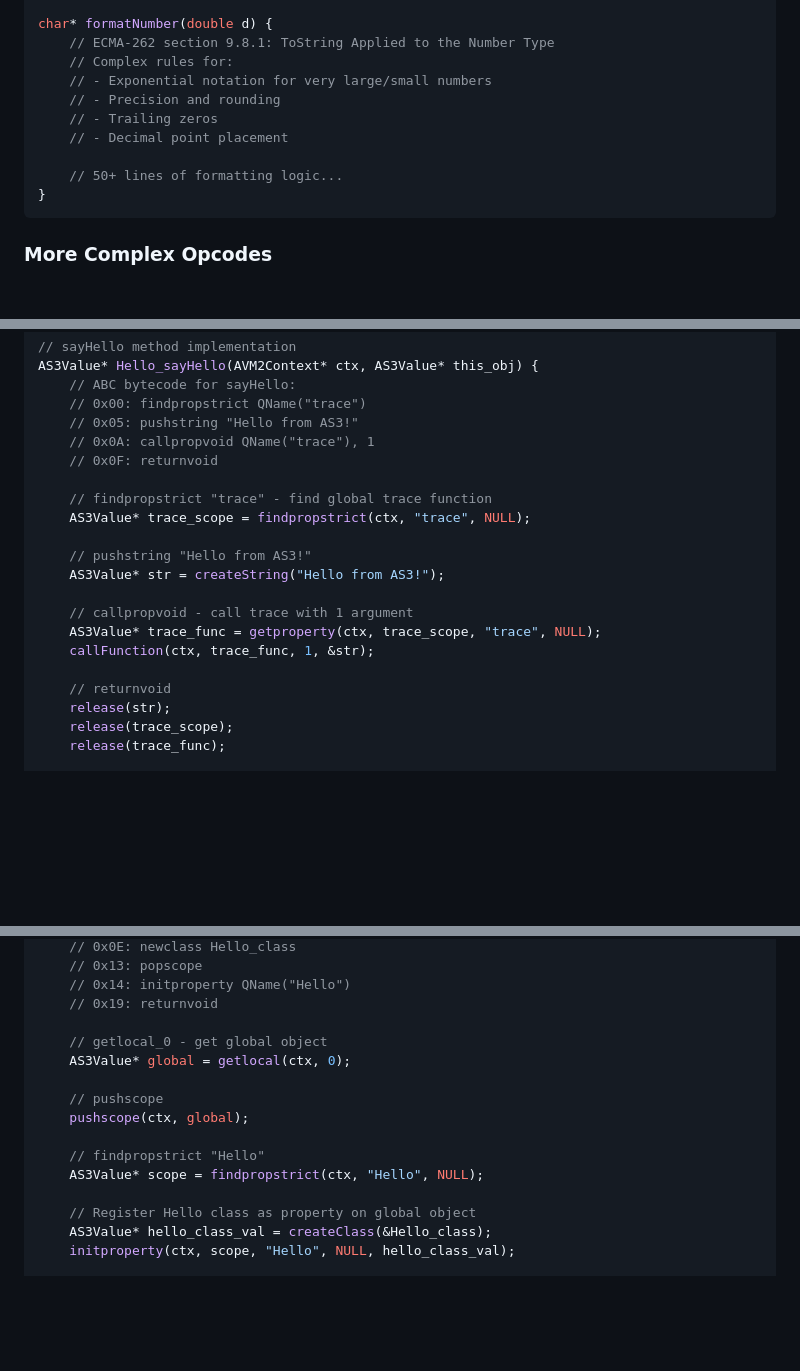
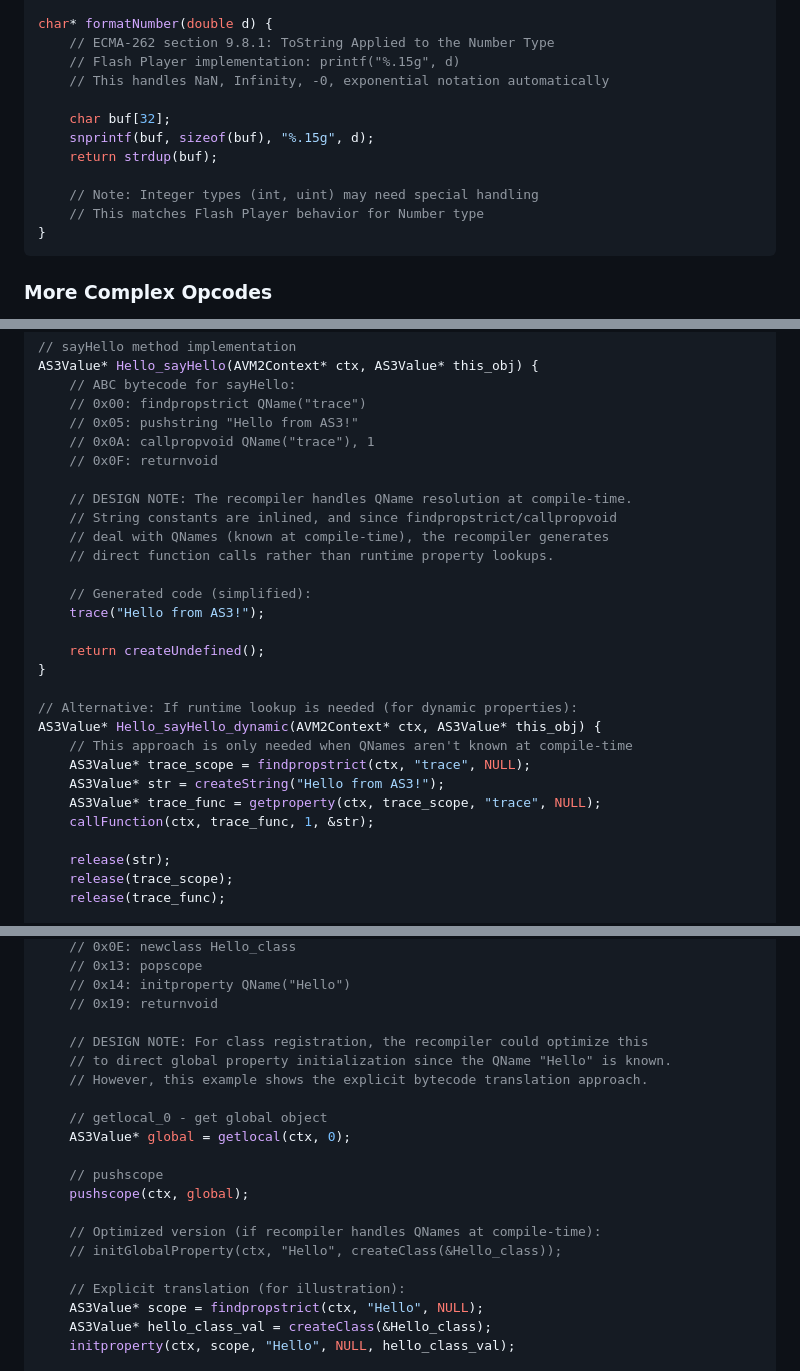
Before and after one commit to SWFRecomp/SWFRecomp, a Markdown page: deprecated/AS3_C_IMPLEMENTATION_PLAN.md, 3 parts joined by grey strips. Rendered like a GitHub page; blank space fills up the shorter version.

````diff
--- a/deprecated/AS3_C_IMPLEMENTATION_PLAN.md
+++ b/deprecated/AS3_C_IMPLEMENTATION_PLAN.md
@@ -291,13 +291,15 @@ char* toString(AS3Value* input) {
 
 char* formatNumber(double d) {
     // ECMA-262 section 9.8.1: ToString Applied to the Number Type
-    // Complex rules for:
-    // - Exponential notation for very large/small numbers
-    // - Precision and rounding
-    // - Trailing zeros
-    // - Decimal point placement
-
-    // 50+ lines of formatting logic...
+    // Flash Player implementation: printf("%.15g", d)
+    // This handles NaN, Infinity, -0, exponential notation automatically
+
+    char buf[32];
+    snprintf(buf, sizeof(buf), "%.15g", d);
+    return strdup(buf);
+
+    // Note: Integer types (int, uint) may need special handling
+    // This matches Flash Player behavior for Number type
 }
 ```
 
@@ -1329,17 +1331,25 @@ AS3Value* Hello_sayHello(AVM2Context* ctx, AS3Value* this_obj) {
     // 0x0A: callpropvoid QName("trace"), 1
     // 0x0F: returnvoid
 
-    // findpropstrict "trace" - find global trace function
+    // DESIGN NOTE: The recompiler handles QName resolution at compile-time.
+    // String constants are inlined, and since findpropstrict/callpropvoid
+    // deal with QNames (known at compile-time), the recompiler generates
+    // direct function calls rather than runtime property lookups.
+
+    // Generated code (simplified):
+    trace("Hello from AS3!");
+
+    return createUndefined();
+}
+
+// Alternative: If runtime lookup is needed (for dynamic properties):
+AS3Value* Hello_sayHello_dynamic(AVM2Context* ctx, AS3Value* this_obj) {
+    // This approach is only needed when QNames aren't known at compile-time
     AS3Value* trace_scope = findpropstrict(ctx, "trace", NULL);
-
-    // pushstring "Hello from AS3!"
     AS3Value* str = createString("Hello from AS3!");
-
-    // callpropvoid - call trace with 1 argument
     AS3Value* trace_func = getproperty(ctx, trace_scope, "trace", NULL);
     callFunction(ctx, trace_func, 1, &str);
 
-    // returnvoid
     release(str);
     release(trace_scope);
     release(trace_func);
@@ -1366,16 +1376,21 @@ void as3_script_0(AVM2Context* ctx) {
     // 0x14: initproperty QName("Hello")
     // 0x19: returnvoid
 
+    // DESIGN NOTE: For class registration, the recompiler could optimize this
+    // to direct global property initialization since the QName "Hello" is known.
+    // However, this example shows the explicit bytecode translation approach.
+
     // getlocal_0 - get global object
     AS3Value* global = getlocal(ctx, 0);
 
     // pushscope
     pushscope(ctx, global);
 
-    // findpropstrict "Hello"
+    // Optimized version (if recompiler handles QNames at compile-time):
+    // initGlobalProperty(ctx, "Hello", createClass(&Hello_class));
+
+    // Explicit translation (for illustration):
     AS3Value* scope = findpropstrict(ctx, "Hello", NULL);
-
-    // Register Hello class as property on global object
     AS3Value* hello_class_val = createClass(&Hello_class);
     initproperty(ctx, scope, "Hello", NULL, hello_class_val);
 
````
Also changed, not shown: other parts of deprecated/AS3_C_IMPLEMENTATION_PLAN.md (+1 -1 lines), AS3_IMPLEMENTATION_GUIDE.md (+25 -32 lines).
